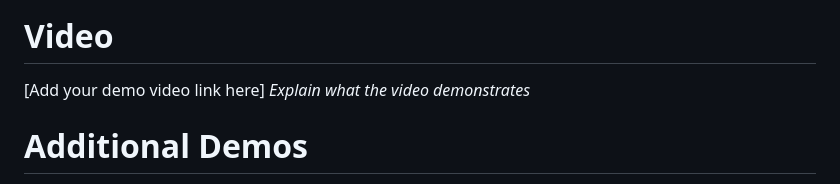
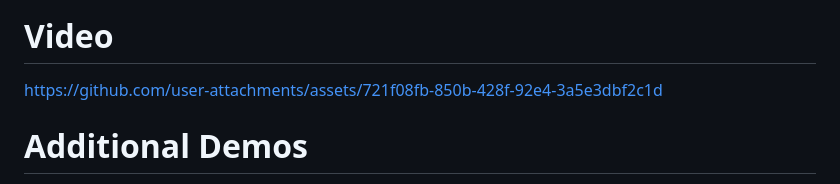
Before and after one commit to Ajallen14/haachii, a Markdown page: README.md, the part around one of its changes. Rendered like a GitHub page.

Commit message:
README.md commited

```diff
--- a/README.md
+++ b/README.md
@@ -77,8 +76,10 @@ For Software:
 
 ### Project Demo
 # Video
-[Add your demo video link here]
-*Explain what the video demonstrates*
+
+https://github.com/user-attachments/assets/721f08fb-850b-428f-92e4-3a5e3dbf2c1d
+
+
 
 # Additional Demos
 **Released as an APK in this repository**
```
Also changed, not shown: other parts of README.md (+5 -6 lines).
